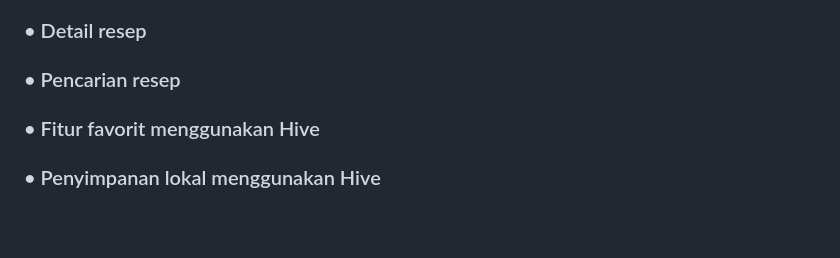
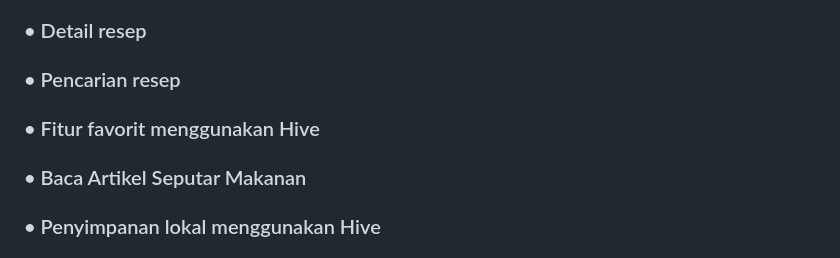
Before and after one commit to Yusyfina/Aplikasi-Resep-Makanan_Yumee_UTS-Pemograman-Perangkat-Bergerak_Yusyfina-Yuniarti_230102128, a Markdown page: README.md, the part around the change. Rendered like a GitHub page; blank space fills up the shorter version.

Commit message:
Add section for reading food articles in README

```diff
--- a/README.md
+++ b/README.md
@@ -24,6 +24,7 @@
 ### • Detail resep
 ### • Pencarian resep
 ### • Fitur favorit menggunakan Hive
+### • Baca Artikel Seputar Makanan
 ### • Penyimpanan lokal menggunakan Hive
 
 ## Aplikasi ini dibuat untuk memenuhi tugas Ujian Tengah Semester mata kuliah Pemrograman Perangkat Bergerak.
```
